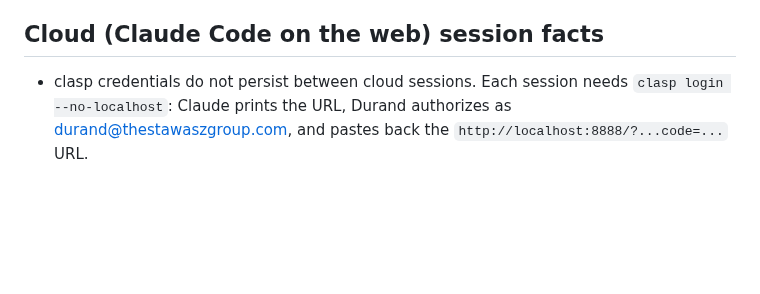
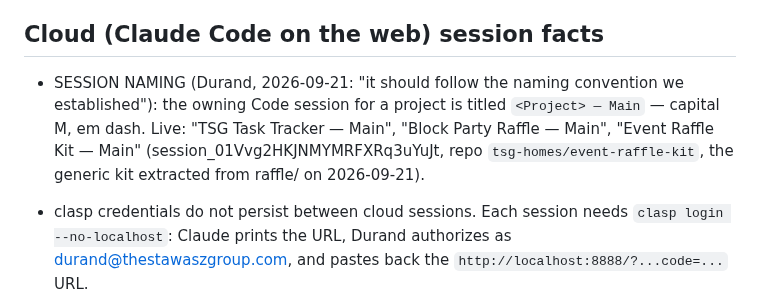
Before and after one commit to tsg-homes/TSG-Task-Tracker, a Markdown page: CLAUDE.md, the part around the change. Rendered like a GitHub page; blank space fills up the shorter version.

Commit message:
CLAUDE.md: record the Code session naming convention and the event-raffle-kit session
Co-Authored-By: Claude Fable 5.1 <noreply@anthropic.com>
Claude-Session: https://claude.ai/code/session_01JmbtMxHu9Ss1Lqa8siY3pY

```diff
--- a/CLAUDE.md
+++ b/CLAUDE.md
@@ -535,6 +535,12 @@ Per Durand ("is there a more efficient way to implement all of the claude calls?
 
 ## Cloud (Claude Code on the web) session facts
 
+- SESSION NAMING (Durand, 2026-09-21: "it should follow the naming convention we
+  established"): the owning Code session for a project is titled `<Project> — Main` —
+  capital M, em dash. Live: "TSG Task Tracker — Main", "Block Party Raffle — Main",
+  "Event Raffle Kit — Main" (session_01Vvg2HKJNMYMRFXRq3uYuJt, repo
+  `tsg-homes/event-raffle-kit`, the generic kit extracted from raffle/ on 2026-09-21).
+
 - clasp credentials do not persist between cloud sessions. Each session needs
   `clasp login --no-localhost`: Claude prints the URL, Durand authorizes as
   durand@thestawaszgroup.com, and pastes back the `http://localhost:8888/?...code=...` URL.
```
